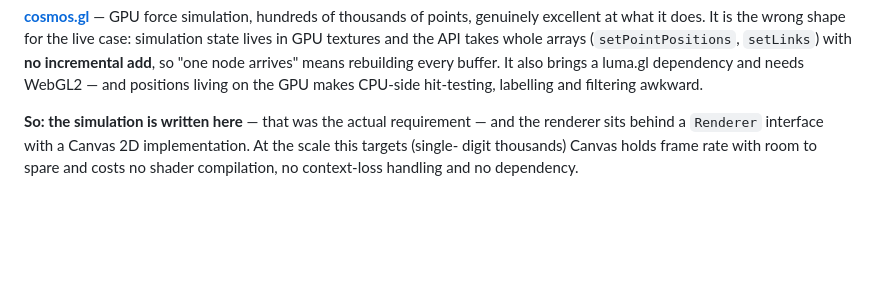
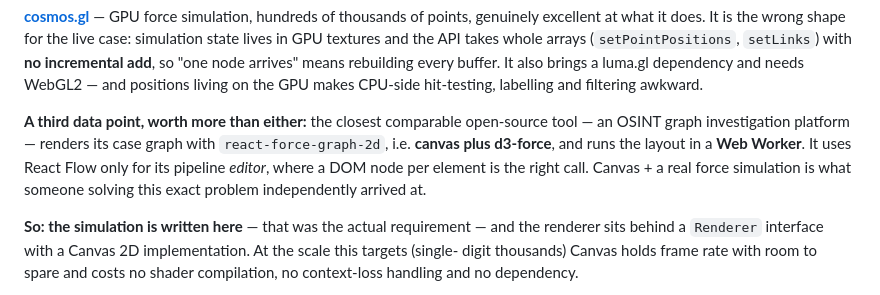
Before and after one commit to 3moorydxb/forcefield, a Markdown page: README.md, the part around the change. GitHub-like rendering; blank space fills up the shorter version.

Commit message:
readme: correct the graph-layer comparison
The sibling read of Flowsint (the closest comparable open-source OSINT graph
tool) found its case graph is NOT React Flow — that renders only their enricher
pipeline editor. The case graph is react-force-graph-2d: canvas plus d3-force,
with layout in a Web Worker.

That is corroboration rather than a problem: canvas + a real force simulation is
what someone solving this exact problem independently arrived at. Their worker
is also a fair prod — this engine's arrays are already transferable and running
the tick off the main thread is on the undone list.

Co-Authored-By: Claude Opus 5 (1M context) <noreply@anthropic.com>

```diff
--- a/README.md
+++ b/README.md
@@ -85,6 +85,12 @@ simulation state lives in GPU textures and the API takes whole arrays
 (`setPointPositions`, `setLinks`) with **no incremental add**, so "one node arrives" means
 rebuilding every buffer. It also brings a luma.gl dependency and needs WebGL2 — and positions
 living on the GPU makes CPU-side hit-testing, labelling and filtering awkward.
+
+**A third data point, worth more than either:** the closest comparable open-source tool — an OSINT
+graph investigation platform — renders its case graph with `react-force-graph-2d`, i.e. **canvas
+plus d3-force**, and runs the layout in a **Web Worker**. It uses React Flow only for its pipeline
+*editor*, where a DOM node per element is the right call. Canvas + a real force simulation is what
+someone solving this exact problem independently arrived at.
 
 **So: the simulation is written here** — that was the actual requirement — and the renderer sits
 behind a `Renderer` interface with a Canvas 2D implementation. At the scale this targets (single-
```
